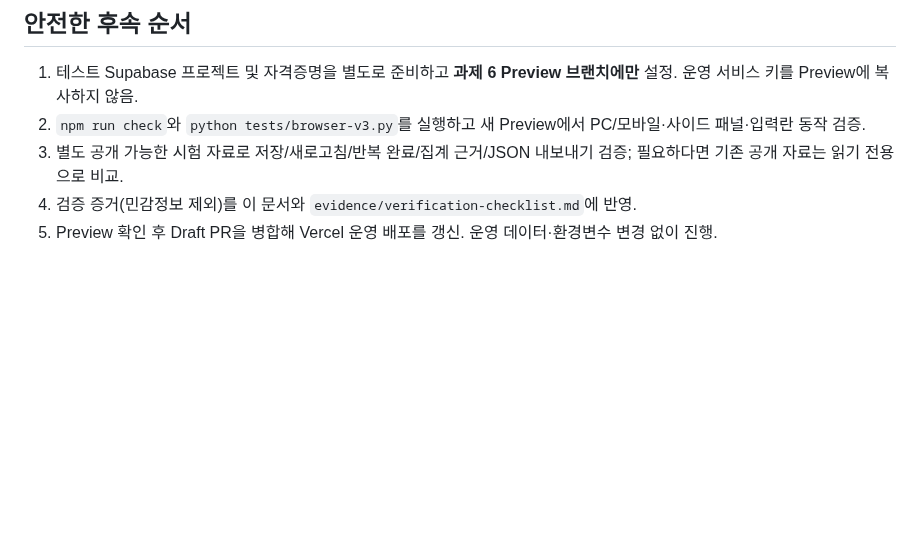
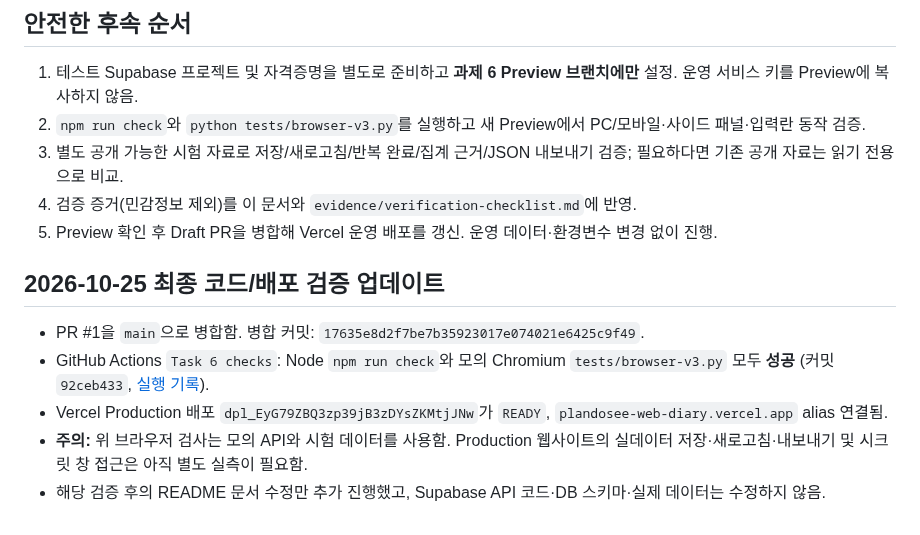
Before and after one commit to jennajiminkim/plandosee-web-diary, a Markdown page: evidence/task6-ui-port-2026-10-25.md, the part around the change. GitHub-like rendering; blank space fills up the shorter version.

Commit message:
docs(task6): record green Chromium checks, merge and Vercel production READY

```diff
--- a/evidence/task6-ui-port-2026-10-25.md
+++ b/evidence/task6-ui-port-2026-10-25.md
@@ -52,3 +52,11 @@
 3. 별도 공개 가능한 시험 자료로 저장/새로고침/반복 완료/집계 근거/JSON 내보내기 검증; 필요하다면 기존 공개 자료는 읽기 전용으로 비교.
 4. 검증 증거(민감정보 제외)를 이 문서와 `evidence/verification-checklist.md`에 반영.
 5. Preview 확인 후 Draft PR을 병합해 Vercel 운영 배포를 갱신. 운영 데이터·환경변수 변경 없이 진행.
+
+
+## 2026-10-25 최종 코드/배포 검증 업데이트
+- PR #1을 `main`으로 병합함. 병합 커밋: `17635e8d2f7be7b35923017e074021e6425c9f49`.
+- GitHub Actions `Task 6 checks`: Node `npm run check`와 모의 Chromium `tests/browser-v3.py` 모두 **성공** (커밋 `92ceb433`, [실행 기록](https://github.com/jennajiminkim/plandosee-web-diary/actions/runs/40194975171)).
+- Vercel Production 배포 `dpl_EyG79ZBQ3zp39jB3zDYsZKMtjJNw`가 `READY`, `plandosee-web-diary.vercel.app` alias 연결됨.
+- **주의:** 위 브라우저 검사는 모의 API와 시험 데이터를 사용함. Production 웹사이트의 실데이터 저장·새로고침·내보내기 및 시크릿 창 접근은 아직 별도 실측이 필요함.
+- 해당 검증 후의 README 문서 수정만 추가 진행했고, Supabase API 코드·DB 스키마·실제 데이터는 수정하지 않음.
```
